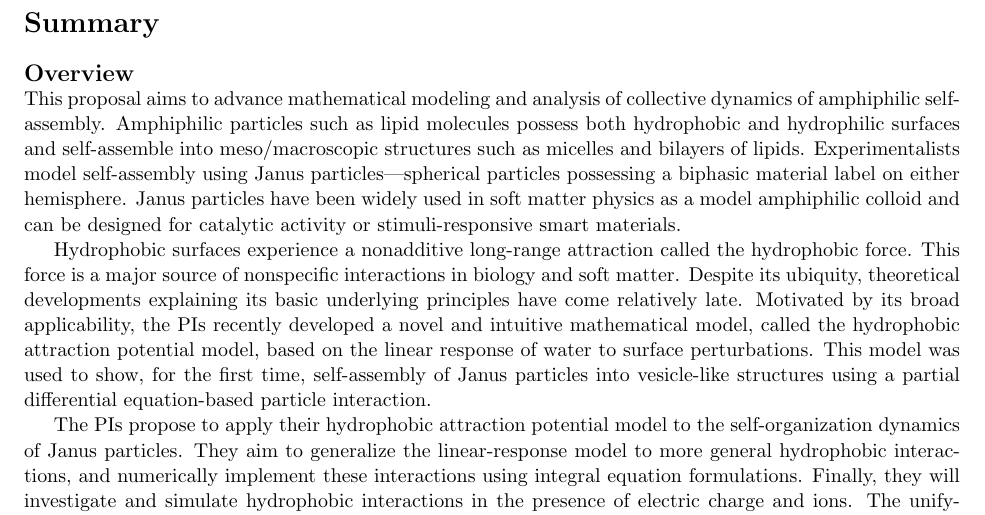
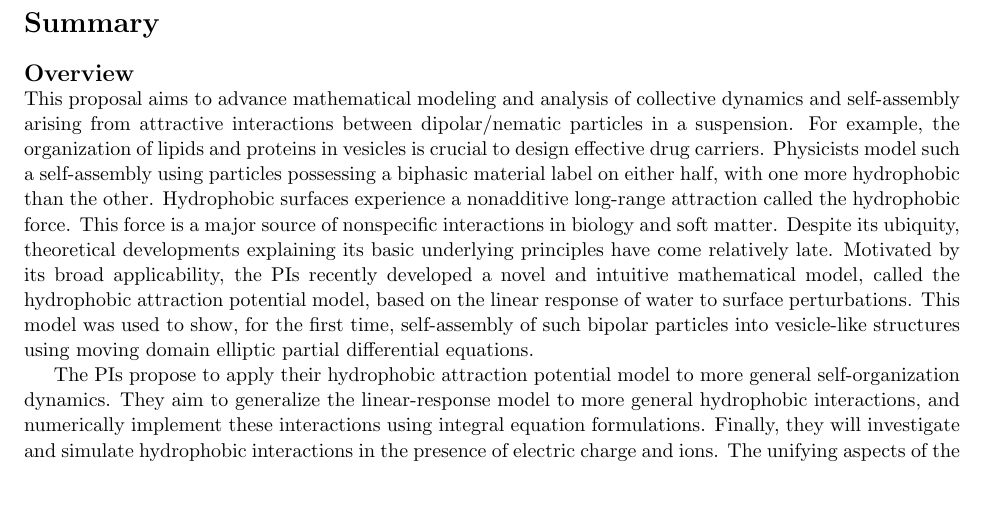
Before and after one commit to quaife/lipid_dynamics, a LaTeX document (NSF2022/Description/summary.tex): part of the page, cut so that both start at the same text, the shorter picture padded with empty space. Compiled offline with pdfLaTeX.

Commit message:
working on overview

```diff
--- a/NSF2022/Description/summary.tex
+++ b/NSF2022/Description/summary.tex
@@ -10,31 +10,50 @@
 \subsection*{Overview}
 \vspace{-0.1in}
 This proposal aims to advance mathematical modeling and analysis of
-collective dynamics of amphiphilic self-assembly. Amphiphilic particles
-such as lipid molecules possess both hydrophobic and hydrophilic
-surfaces and self-assemble into meso/macroscopic structures such as
-micelles and bilayers of lipids. Experimentalists model self-assembly
-using Janus particles—spherical particles possessing a biphasic material
-label on either hemisphere. Janus particles have been widely used in
-soft matter physics as a model amphiphilic colloid and can be designed
-for catalytic activity or stimuli-responsive smart materials.
+collective dynamics and self-assembly arising from attractive
+interactions between dipolar/nematic particles in a suspension. For
+example, the organization of lipids and proteins in vesicles is crucial
+to design effective drug carriers. Physicists model such a self-assembly
+using particles possessing a biphasic material label on either half,
+with one more hydrophobic than the other. Hydrophobic surfaces
+experience a nonadditive long-range attraction called the hydrophobic
+force. This force is a major source of nonspecific interactions in
+biology and soft matter. Despite its ubiquity, theoretical developments
+explaining its basic underlying principles have come relatively late.
+Motivated by its broad applicability, the PIs recently developed a novel
+and intuitive mathematical model, called the hydrophobic attraction
+potential model, based on the linear response of water to surface
+perturbations. This model was used to show, for the first time,
+self-assembly of such bipolar particles into vesicle-like structures
+using moving domain elliptic partial differential equations.
 
-Hydrophobic surfaces experience a nonadditive long-range attraction
-called the hydrophobic force. This force is a major source of
-nonspecific interactions in biology and soft matter. Despite its
-ubiquity, theoretical developments explaining its basic underlying
-principles have come relatively late. Motivated by its broad
-applicability, the PIs recently developed a novel and intuitive
-mathematical model, called the hydrophobic attraction potential model,
-based on the linear response of water to surface perturbations. This
-model was used to show, for the first time, self-assembly of Janus
-particles into vesicle-like structures using a partial differential
-equation-based particle interaction.
+
+%This proposal aims to advance mathematical modeling and analysis of
+%collective dynamics of amphiphilic self-assembly. Amphiphilic particles
+%such as lipid molecules possess both hydrophobic and hydrophilic
+%surfaces and self-assemble into meso/macroscopic structures such as
+%micelles and bilayers of lipids. Experimentalists model self-assembly
+%using Janus particles—spherical particles possessing a biphasic material
+%label on either hemisphere. Janus particles have been widely used in
+%soft matter physics as a model amphiphilic colloid and can be designed
+%for catalytic activity or stimuli-responsive smart materials.
+
+%Hydrophobic surfaces experience a nonadditive long-range attraction
+%called the hydrophobic force. This force is a major source of
+%nonspecific interactions in biology and soft matter. Despite its
+%ubiquity, theoretical developments explaining its basic underlying
+%principles have come relatively late. Motivated by its broad
+%applicability, the PIs recently developed a novel and intuitive
+%mathematical model, called the hydrophobic attraction potential model,
+%based on the linear response of water to surface perturbations. This
+%model was used to show, for the first time, self-assembly of Janus
+%particles into vesicle-like structures using a partial differential
+%equation-based particle interaction.
 
 The PIs propose to apply their hydrophobic attraction potential model to
-the self-organization dynamics of Janus particles. They aim to
-generalize the linear-response model to more general hydrophobic
-interactions, and numerically implement these interactions using
-integral equation formulations. Finally, they will investigate and
-simulate hydrophobic interactions in the presence of electric charge and
-ions. The unifying aspects of the project are establishing a platform
+more general self-organization dynamics. They aim to generalize the
+linear-response model to more general hydrophobic interactions, and
+numerically implement these interactions using integral equation
+formulations. Finally, they will investigate and simulate hydrophobic
+interactions in the presence of electric charge and ions. The unifying
+aspects of the project are establishing a platform for efficiently
```
Also changed, not shown: NSF2022/SupplementaryDocs/excludedreviewers.tex (+5 -5 lines), NSF2022/SupplementaryDocs/suggestedreviewers.tex (+2 -2 lines), NSF2022/Description/summary.tex (8 more changed lines).
